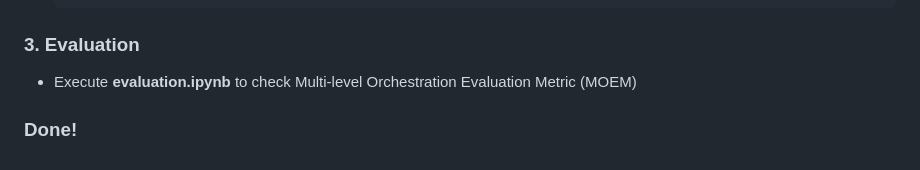
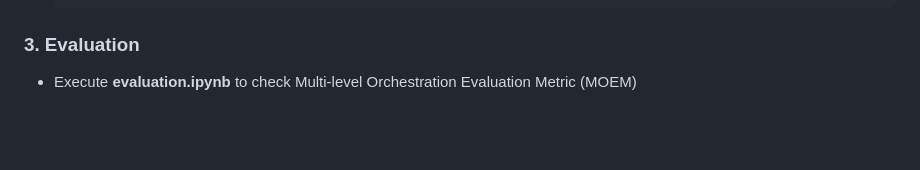
Before and after one commit to helena-lena/SAOP, a Markdown page: README.md, the part around the change. Drawn GitHub-style; blank space fills up the shorter version.

```diff
--- a/README.md
+++ b/README.md
@@ -98,5 +98,3 @@ pip install -r requirements.txt
 
 ### 3. Evaluation
 - Execute **evaluation.ipynb** to check Multi-level Orchestration Evaluation Metric (MOEM)
-
-### Done! ###
```
